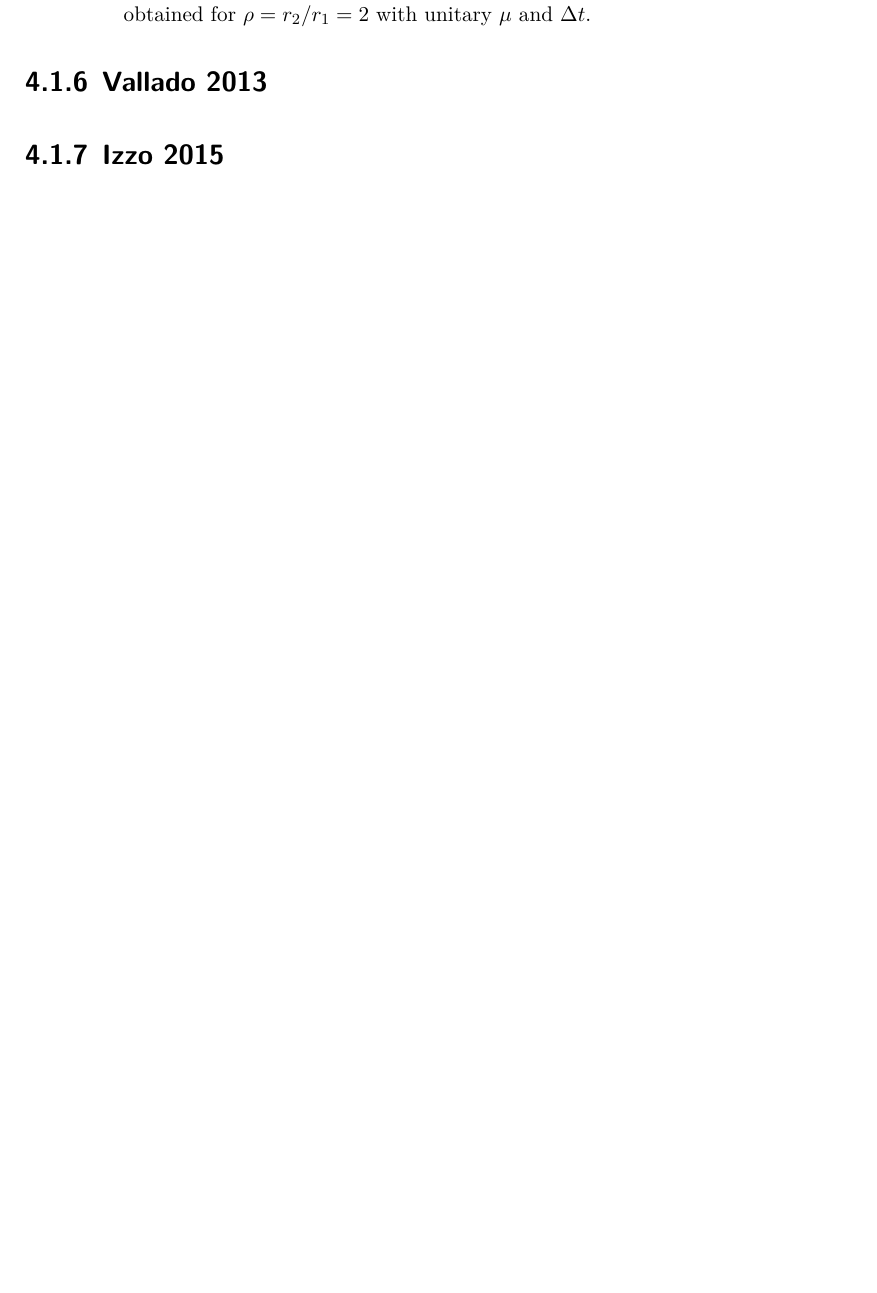
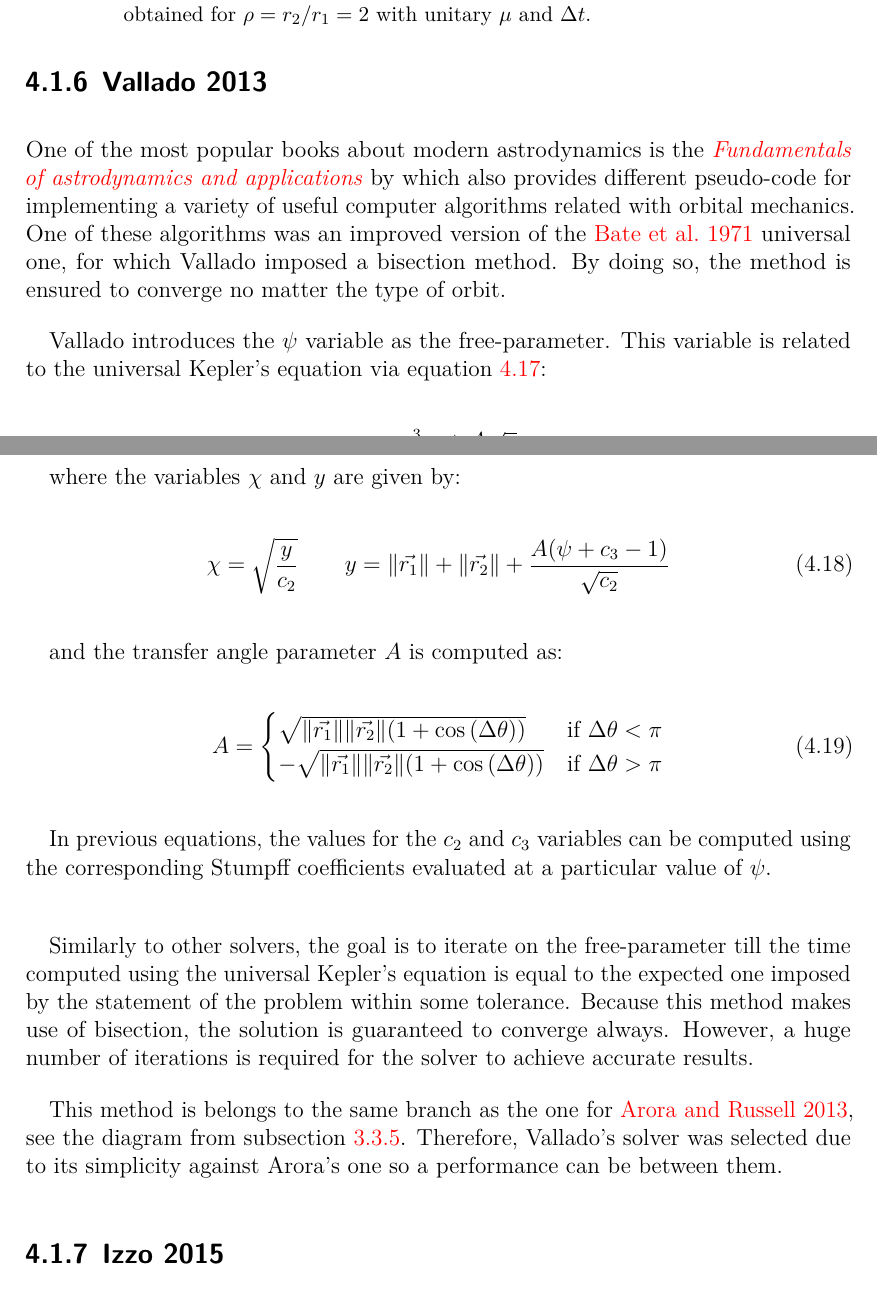
Before and after one commit to jorgepiloto/tfm, a LaTeX thesis (main.tex, which reads src/03_performance_comparison/selected_solvers.tex): part of page 51 of 55 before the commit and two parts of pages 51 and 52 of 58 after it, the two joined at a grey line, cut so that both start at the same text, the shorter picture padded with empty space. Compiled offline with LuaLaTeX.

```diff
--- a/src/03_performance_comparison/selected_solvers.tex
+++ b/src/03_performance_comparison/selected_solvers.tex
@@ -365,0 +370,9 @@
+One of the most popular books about modern astrodynamics is the
+\citetitle{vallado2013} by which also provides different pseudo-code for
+implementing a variety of useful computer algorithms related with orbital
+mechanics. One of these algorithms was an improved version of the
+\cite{bate1971} universal one, for which Vallado imposed a bisection method. By
+doing so, the method is ensured to converge no matter the type of orbit.
+
+Vallado introduces the $\psi$ variable as the free-parameter. This variable is
+related to the universal Kepler's equation via equation \ref{eq:tof_vallado}:
@@ -365,0 +385,20 @@
+where the variables $\chi$ and $y$ are given by:
+
+\begin{equation}
+  \chi = \sqrt{\frac{y}{c_2}}\quad\quad
+  y = \norm{\vec{r_1}} + \norm{\vec{r_2}} + \frac{A(\psi + c_3 - 1)}{\sqrt{c_2}}
+\end{equation}
+
+and the transfer angle parameter $A$ is computed as:
+
+\begin{equation}
+  A =
+  \begin{cases}
+    \sqrt{\norm{\vec{r_1}} \norm{\vec{r_2}} (1 + \cos{(\Delta \theta)})} & \text{if $\Delta \theta < \pi$}\\
+    -\sqrt{\norm{\vec{r_1}} \norm{\vec{r_2}} (1 + \cos{(\Delta \theta)})} & \text{if $\Delta \theta > \pi$}\\
+  \end{cases}
+\end{equation}
+
+In previous equations, the values for the $c_2$ and $c_3$ variables can be
+computed using the corresponding Stumpff coefficients evaluated at a particular
+value of $\psi$.
@@ -365,0 +412,14 @@
+  \label{fig:tof_vallado}
+\end{figure}
+
+Similarly to other solvers, the goal is to iterate on the free-parameter till
+the time computed using the universal Kepler's equation is equal to the expected
+one imposed by the statement of the problem within some tolerance. Because this
+method makes use of bisection, the solution is guaranteed to converge always.
+However, a huge number of iterations is required for the solver to achieve
+accurate results.
+
+This method is belongs to the same branch as the one for \cite{arora2013}, see
+the diagram from subsection \ref{sec:universal_solvers}. Therefore, Vallado's
+solver was selected due to its simplicity against Arora's one so a performance
+can be between them.
@@ -368,0 +462 @@
+\ref{fig:tof_izzo}.
```
Also changed, not shown: src/03_performance_comparison/selected_solvers.tex (63 more changed lines), 2 other files.
